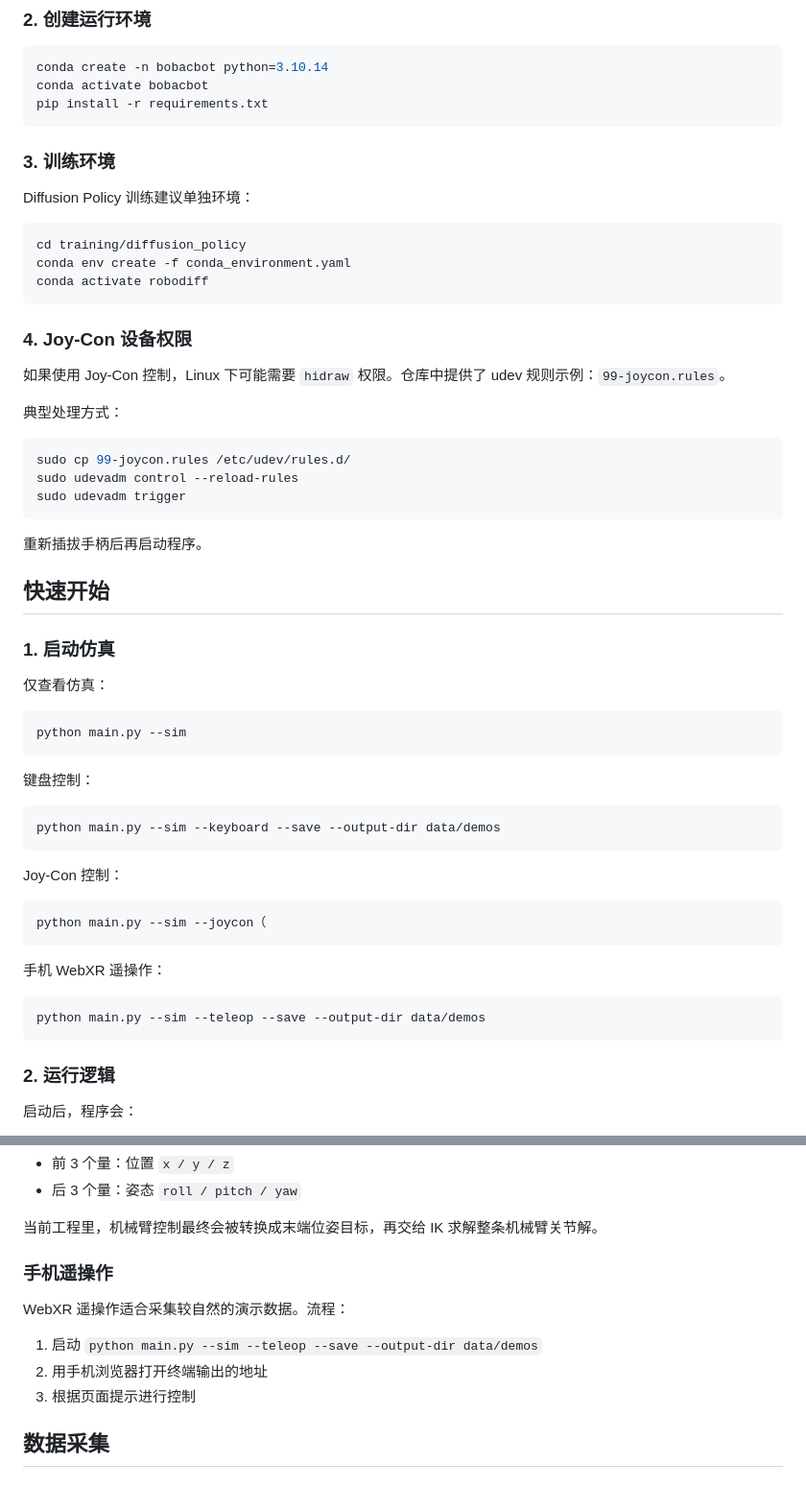
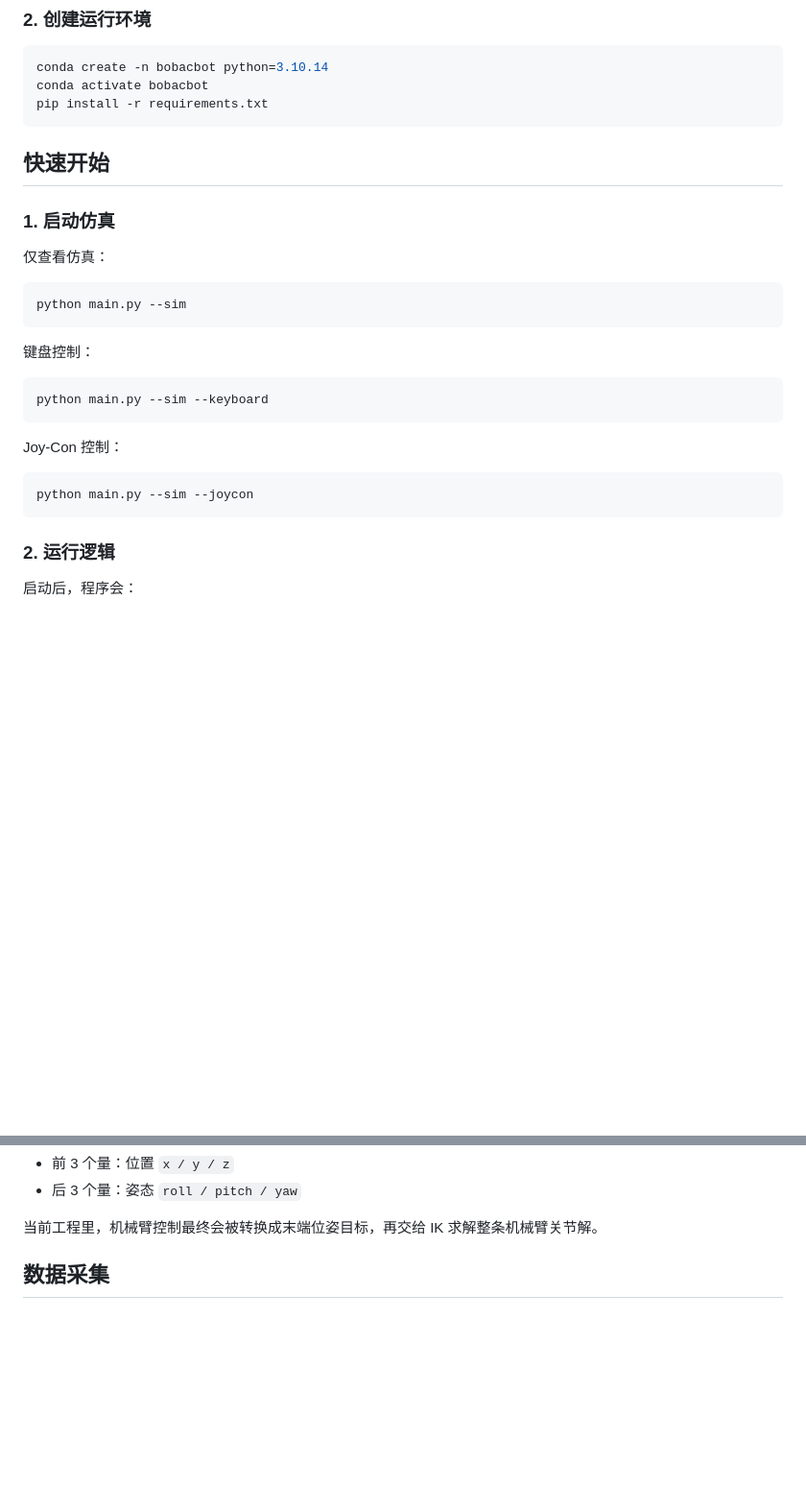
Before and after one commit to gc-del/OmniTeleBot, a Markdown page: README.md, 2 parts joined by grey strips. Shown at 96% size. Rendered like a GitHub page; blank space fills up the shorter version.

Commit message:
update README.md.
Signed-off-by: wfw_2024 <15184106+wfw2024@user.noreply.gitee.com>

````diff
--- a/README.md
+++ b/README.md
@@ -67,29 +67,6 @@ conda activate bobacbot
 pip install -r requirements.txt
 ```
 
-### 3. 训练环境
-
-Diffusion Policy 训练建议单独环境：
-
-```bash
-cd training/diffusion_policy
-conda env create -f conda_environment.yaml
-conda activate robodiff
-```
-
-### 4. Joy-Con 设备权限
-
-如果使用 Joy-Con 控制，Linux 下可能需要 `hidraw` 权限。仓库中提供了 udev 规则示例：`99-joycon.rules`。
-
-典型处理方式：
-
-```bash
-sudo cp 99-joycon.rules /etc/udev/rules.d/
-sudo udevadm control --reload-rules
-sudo udevadm trigger
-```
-
-重新插拔手柄后再启动程序。
 
 ## 快速开始
 
@@ -104,20 +81,15 @@ python main.py --sim
 键盘控制：
 
 ```bash
-python main.py --sim --keyboard --save --output-dir data/demos
+python main.py --sim --keyboard
 ```
 
 Joy-Con 控制：
 
 ```bash
-python main.py --sim --joycon（
+python main.py --sim --joycon
 ```
 
-手机 WebXR 遥操作：
-
-```bash
-python main.py --sim --teleop --save --output-dir data/demos
-```
 
 ### 2. 运行逻辑
 
@@ -165,13 +137,6 @@ Joy-Con 模式分工如下：
 
 当前工程里，机械臂控制最终会被转换成末端位姿目标，再交给 IK 求解整条机械臂关节解。
 
-### 手机遥操作
-
-WebXR 遥操作适合采集较自然的演示数据。流程：
-
-1. 启动 `python main.py --sim --teleop --save --output-dir data/demos`
-2. 用手机浏览器打开终端输出的地址
-3. 根据页面提示进行控制
 
 ## 数据采集
 
````
